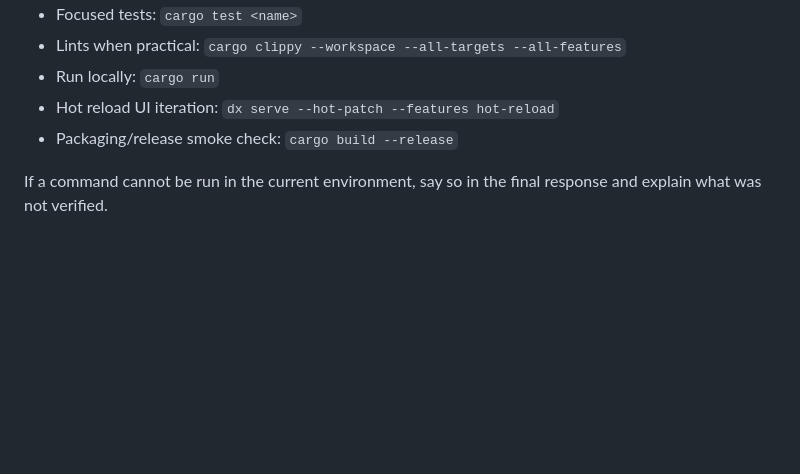
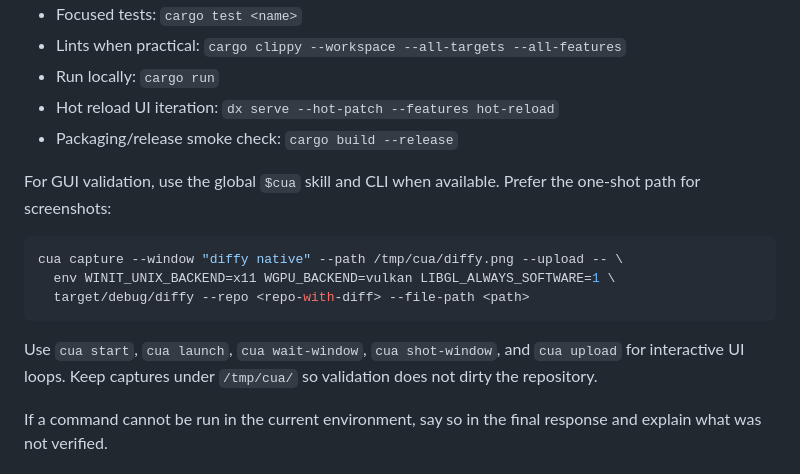
Before and after one commit to seatedro/diffy, a Markdown page: AGENTS.md, the part around the change. Rendered like a GitHub page; blank space fills up the shorter version.

Commit message:
document gui validation flow

````diff
--- a/AGENTS.md
+++ b/AGENTS.md
@@ -142,6 +142,19 @@ risk crosses module boundaries.
 - Hot reload UI iteration: `dx serve --hot-patch --features hot-reload`
 - Packaging/release smoke check: `cargo build --release`
 
+For GUI validation, use the global `$cua` skill and CLI when available. Prefer
+the one-shot path for screenshots:
+
+```bash
+cua capture --window "diffy native" --path /tmp/cua/diffy.png --upload -- \
+  env WINIT_UNIX_BACKEND=x11 WGPU_BACKEND=vulkan LIBGL_ALWAYS_SOFTWARE=1 \
+  target/debug/diffy --repo <repo-with-diff> --file-path <path>
+```
+
+Use `cua start`, `cua launch`, `cua wait-window`, `cua shot-window`, and
+`cua upload` for interactive UI loops. Keep captures under `/tmp/cua/` so
+validation does not dirty the repository.
+
 If a command cannot be run in the current environment, say so in the final
 response and explain what was not verified.
 
````
